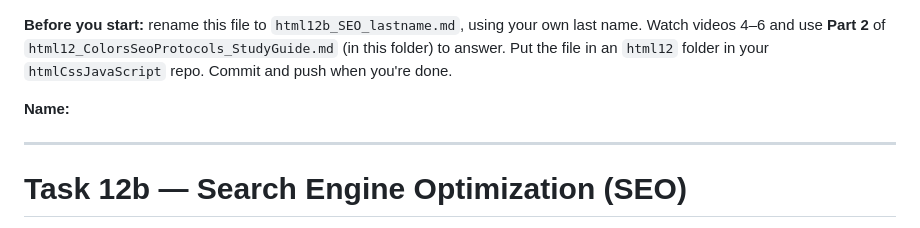
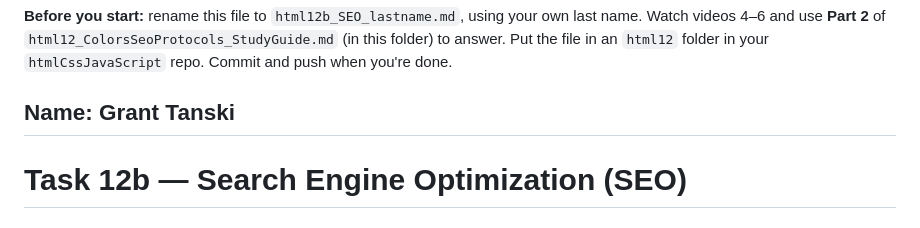
Before and after one commit to GTanskiGH/htmlCssJavaScript, a Markdown page: html12/html12b_SEO_Tanski.md, the part around the change. GitHub-like rendering.

```diff
--- a/html12/html12b_SEO_Tanski.md
+++ b/html12/html12b_SEO_Tanski.md
@@ -1,7 +1,7 @@
 **Before you start:** rename this file to `html12b_SEO_lastname.md`, using your own last name. Watch videos 4–6 and use **Part 2** of `html12_ColorsSeoProtocols_StudyGuide.md` (in this folder) to answer. Put the file in an `html12` folder in your `htmlCssJavaScript` repo. Commit and push when you're done.
 
 **Name:**
-
+Grant Tanski
 ---
 
 # Task 12b — Search Engine Optimization (SEO)
```
Also changed, not shown: html12/html12a_Colors_Tanski.md (+1 -1 lines), html12/html12c_Protocols_lastname.md (+1 -1 lines).
